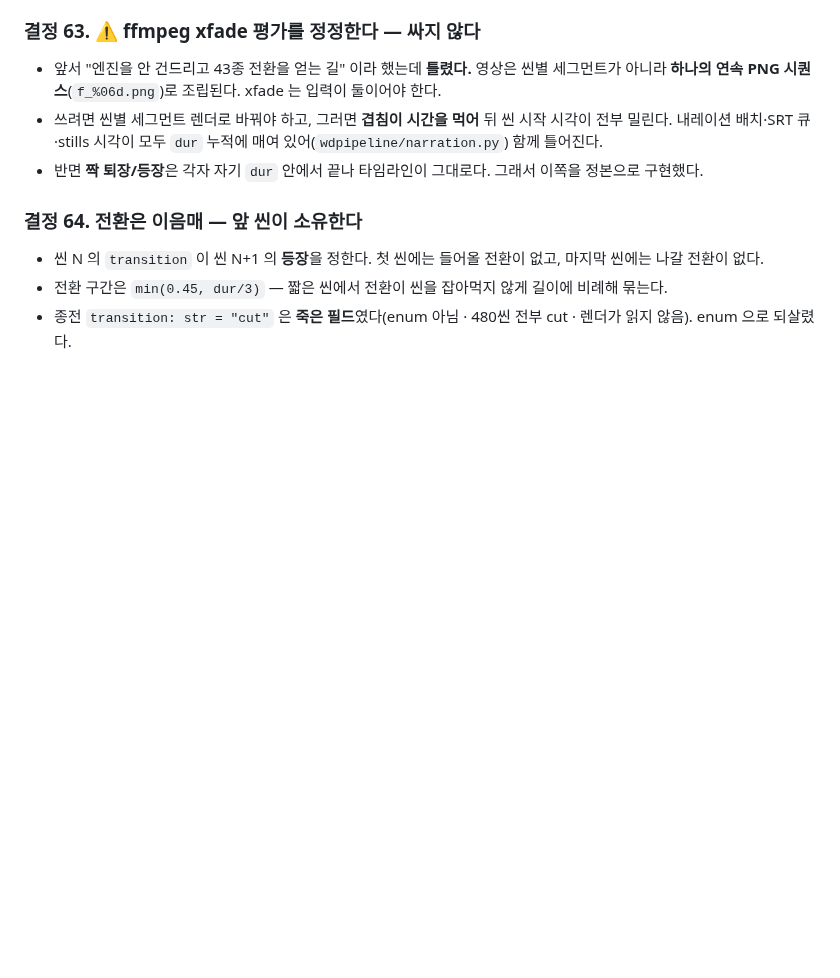
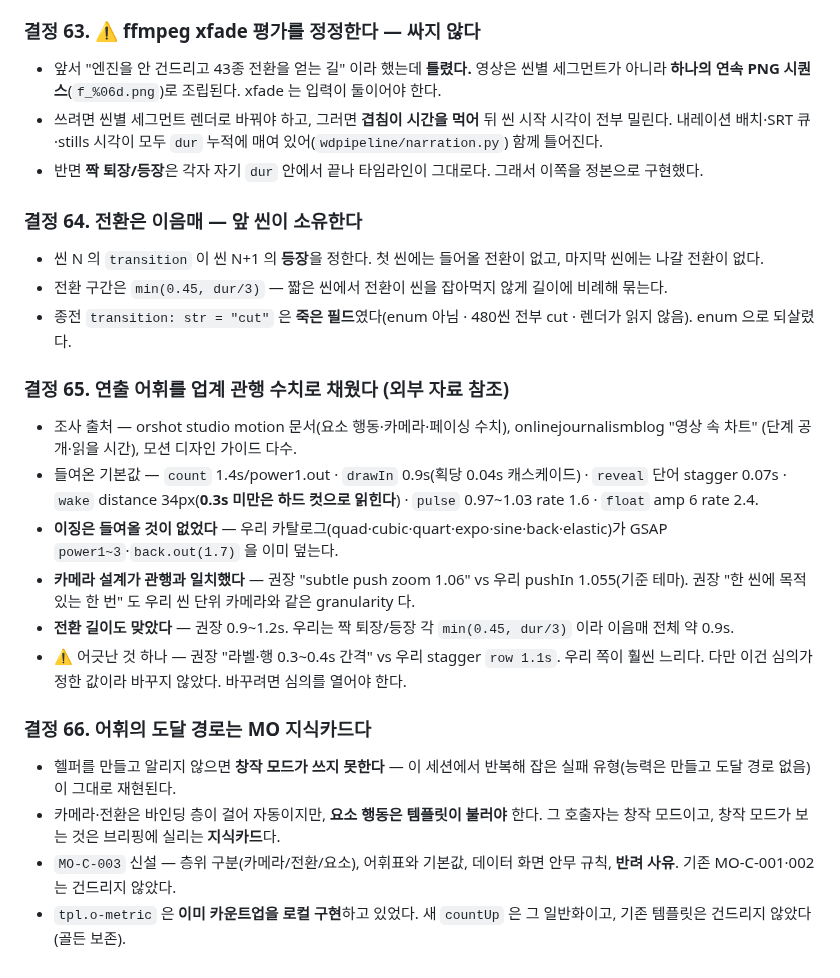
Before and after one commit to squall321/WebDesignAgents, a Markdown page: context-notes.md, the part around the change. GitHub-like rendering; blank space fills up the shorter version.

Commit message:
docs: 결정 65~66 (업계 수치 참조·어휘의 도달 경로는 지식카드)
Co-Authored-By: Claude Opus 5 (1M context) <noreply@anthropic.com>

```diff
--- a/context-notes.md
+++ b/context-notes.md
@@ -478,3 +478,17 @@ cd ~/claude/HWAXPortal && bash infra/env-kits/apply-envs.sh webdesignagents
 - 씬 N 의 `transition` 이 씬 N+1 의 **등장**을 정한다. 첫 씬에는 들어올 전환이 없고, 마지막 씬에는 나갈 전환이 없다.
 - 전환 구간은 `min(0.45, dur/3)` — 짧은 씬에서 전환이 씬을 잡아먹지 않게 길이에 비례해 묶는다.
 - 종전 `transition: str = "cut"` 은 **죽은 필드**였다(enum 아님 · 480씬 전부 cut · 렌더가 읽지 않음). enum 으로 되살렸다.
+
+### 결정 65. 연출 어휘를 업계 관행 수치로 채웠다 (외부 자료 참조)
+- 조사 출처 — orshot studio motion 문서(요소 행동·카메라·페이싱 수치), onlinejournalismblog "영상 속 차트" (단계 공개·읽을 시간), 모션 디자인 가이드 다수.
+- 들여온 기본값 — `count` 1.4s/power1.out · `drawIn` 0.9s(획당 0.04s 캐스케이드) · `reveal` 단어 stagger 0.07s · `wake` distance 34px(**0.3s 미만은 하드 컷으로 읽힌다**) · `pulse` 0.97~1.03 rate 1.6 · `float` amp 6 rate 2.4.
+- **이징은 들여올 것이 없었다** — 우리 카탈로그(quad·cubic·quart·expo·sine·back·elastic)가 GSAP `power1~3`·`back.out(1.7)` 을 이미 덮는다.
+- **카메라 설계가 관행과 일치했다** — 권장 "subtle push zoom 1.06" vs 우리 pushIn 1.055(기준 테마). 권장 "한 씬에 목적 있는 한 번" 도 우리 씬 단위 카메라와 같은 granularity 다.
+- **전환 길이도 맞았다** — 권장 0.9~1.2s. 우리는 짝 퇴장/등장 각 `min(0.45, dur/3)` 이라 이음매 전체 약 0.9s.
+- ⚠ 어긋난 것 하나 — 권장 "라벨·행 0.3~0.4s 간격" vs 우리 stagger `row 1.1s`. 우리 쪽이 훨씬 느리다. 다만 이건 심의가 정한 값이라 바꾸지 않았다. 바꾸려면 심의를 열어야 한다.
+
+### 결정 66. 어휘의 도달 경로는 MO 지식카드다
+- 헬퍼를 만들고 알리지 않으면 **창작 모드가 쓰지 못한다** — 이 세션에서 반복해 잡은 실패 유형(능력은 만들고 도달 경로 없음)이 그대로 재현된다.
+- 카메라·전환은 바인딩 층이 걸어 자동이지만, **요소 행동은 템플릿이 불러야** 한다. 그 호출자는 창작 모드이고, 창작 모드가 보는 것은 브리핑에 실리는 **지식카드**다.
+- `MO-C-003` 신설 — 층위 구분(카메라/전환/요소), 어휘표와 기본값, 데이터 화면 안무 규칙, **반려 사유**. 기존 MO-C-001·002 는 건드리지 않았다.
+- `tpl.o-metric` 은 **이미 카운트업을 로컬 구현**하고 있었다. 새 `countUp` 은 그 일반화이고, 기존 템플릿은 건드리지 않았다(골든 보존).
```
Also changed, not shown: checklist.md (+5 -0 lines).
